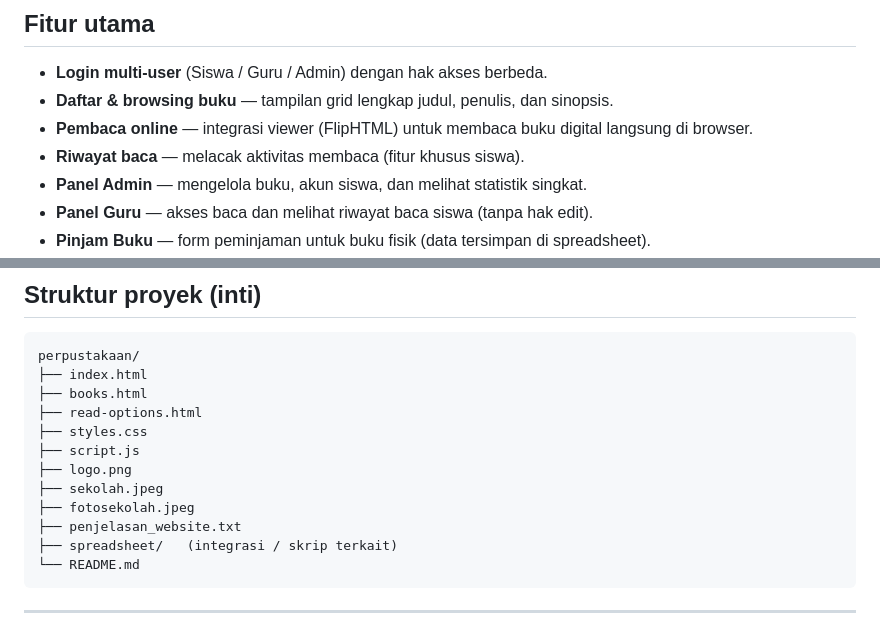
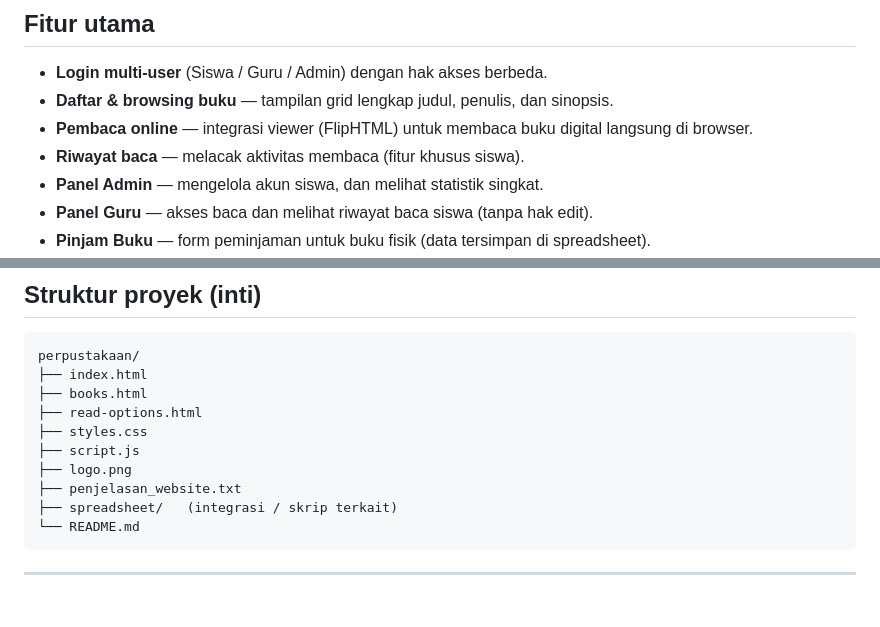
Before and after one commit to ariawahyu/perpustakaansman1plos, a Markdown page: README.md, 2 parts joined by grey strips. Drawn GitHub-style; blank space fills up the shorter version.

```diff
--- a/README.md
+++ b/README.md
@@ -16,7 +16,7 @@ Perpustakaan Digital SMAN 1 Plosoklaten adalah aplikasi web sederhana untuk meng
 - **Daftar & browsing buku** — tampilan grid lengkap judul, penulis, dan sinopsis.
 - **Pembaca online** — integrasi viewer (FlipHTML) untuk membaca buku digital langsung di browser.
 - **Riwayat baca** — melacak aktivitas membaca (fitur khusus siswa).
-- **Panel Admin** — mengelola buku, akun siswa, dan melihat statistik singkat.
+- **Panel Admin** — mengelola akun siswa, dan melihat statistik singkat.
 - **Panel Guru** — akses baca dan melihat riwayat baca siswa (tanpa hak edit).
 - **Pinjam Buku** — form peminjaman untuk buku fisik (data tersimpan di spreadsheet).
 - **Pengumpulan Jumat Literasi** — siswa mengisi absen dan ringkasan setelah membaca (tersimpan ke spreadsheet).
@@ -64,8 +64,6 @@ perpustakaan/
 ├── styles.css
 ├── script.js
 ├── logo.png
-├── sekolah.jpeg
-├── fotosekolah.jpeg
 ├── penjelasan_website.txt
 ├── spreadsheet/   (integrasi / skrip terkait)
 └── README.md
```
